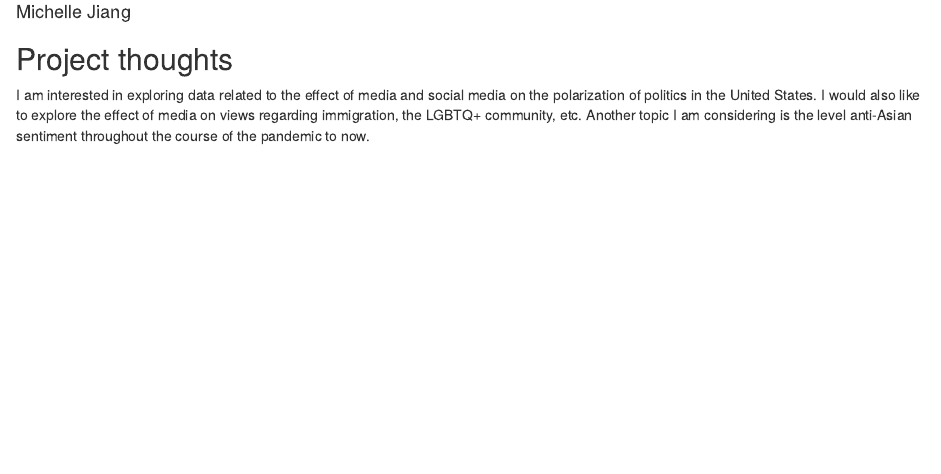
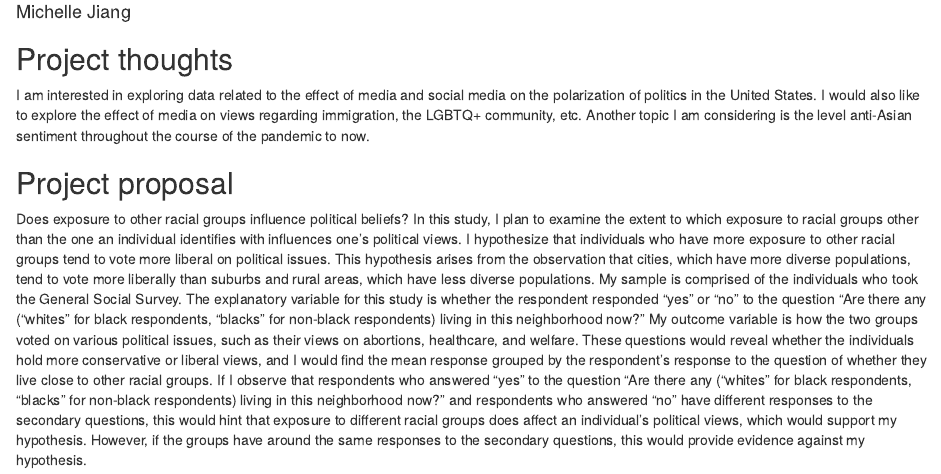
Before and after one commit to mjxy13/gov50_final_project, an R Markdown document (index.Rmd): the page in a window 1100 px wide, from 70 px down. Rendered offline with R 4.5, knitr and Pandoc, with nearby package versions; drawn as R Markdown's standard HTML page in place of the format the file asks for.

Commit message:
Added project proposal

```diff
--- a/index.Rmd
+++ b/index.Rmd
@@ -12,3 +12,6 @@ output:
 ## Project thoughts
 
 I am interested in exploring data related to the effect of media and social media on the polarization of politics in the United States. I would also like to explore the effect of media on views regarding immigration, the LGBTQ+ community, etc. Another topic I am considering is the level anti-Asian sentiment throughout the course of the pandemic to now.
+
+## Project proposal
+Does exposure to other racial groups influence political beliefs? In this study, I plan to examine the extent to which exposure to racial groups other than the one an individual identifies with influences one’s political views. I hypothesize that individuals who have more exposure to other racial groups tend to vote more liberal on political issues. This hypothesis arises from the observation that cities, which have more diverse populations, tend to vote more liberally than suburbs and rural areas, which have less diverse populations. My sample is comprised of the individuals who took the General Social Survey. The explanatory variable for this study is whether the respondent responded “yes” or “no” to the question “Are there any (“whites” for black respondents, “blacks” for non-black respondents) living in this neighborhood now?” My outcome variable is how the two groups voted on various political issues, such as their views on abortions, healthcare, and welfare. These questions would reveal whether the individuals hold more conservative or liberal views, and I would find the mean response grouped by the respondent’s response to the question of whether they live close to other racial groups. If I observe that respondents who answered “yes” to the question “Are there any (“whites” for black respondents, “blacks” for non-black respondents) living in this neighborhood now?” and respondents who answered “no” have different responses to the secondary questions, this would hint that exposure to different racial groups does affect an individual’s political views, which would support my hypothesis. However, if the groups have around the same responses to the secondary questions, this would provide evidence against my hypothesis.
```
Also changed, not shown: index.html.
